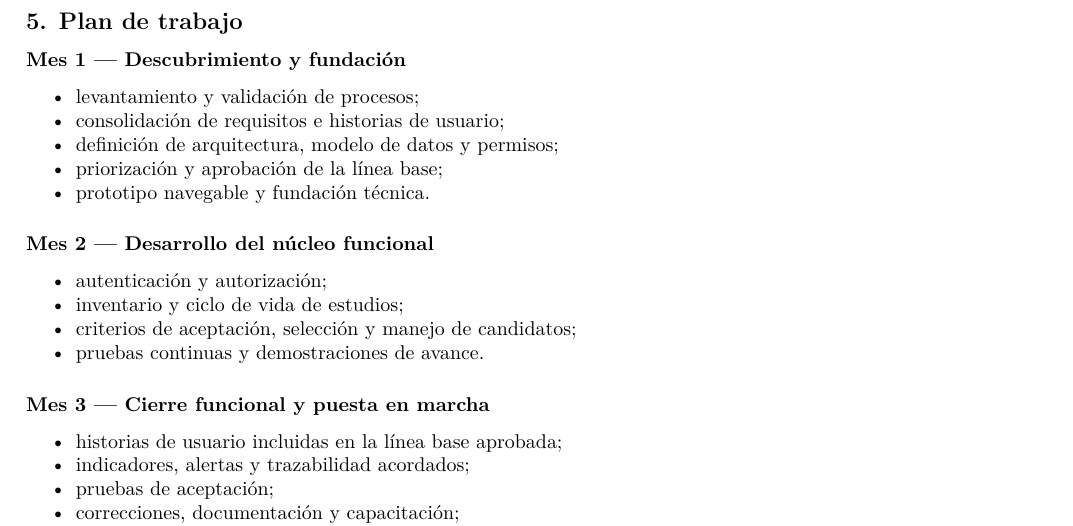
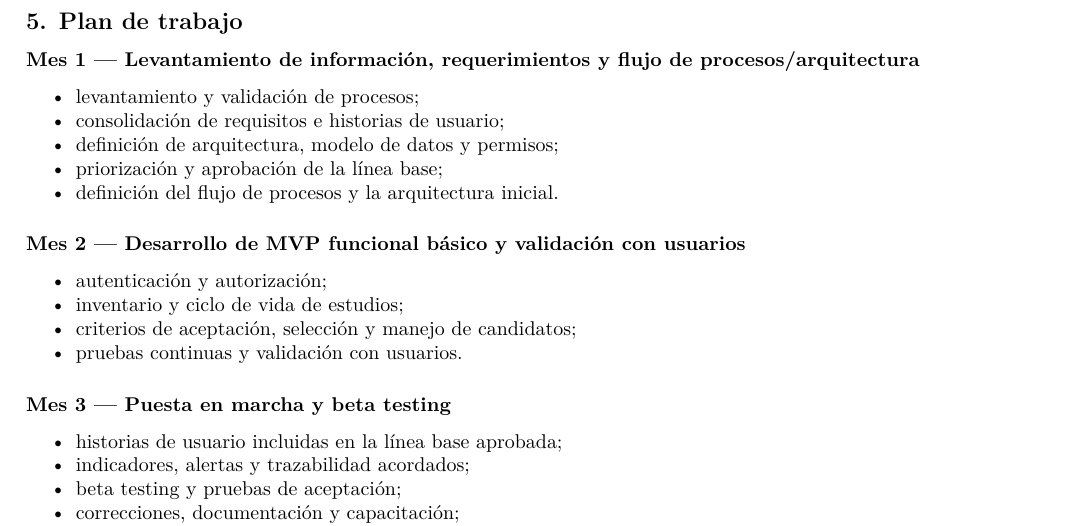
Before and after one commit to anomvlito/adyac-landing-page, a LaTeX document (documentacion/proyectos/cicuc/cotizaciones/Cotizacion-ADYAC-CICUC-2026-001.tex): part of page 2 of 3, cut so that both start at the same text. Compiled offline with pdfLaTeX.

Commit message:
docs: revise CICUC three-month delivery plan

```diff
--- a/documentacion/proyectos/cicuc/cotizaciones/Cotizacion-ADYAC-CICUC-2026-001.tex
+++ b/documentacion/proyectos/cicuc/cotizaciones/Cotizacion-ADYAC-CICUC-2026-001.tex
@@ -188,9 +188,10 @@ escrito.
 \hypertarget{5-plan-de-trabajo}{%
 \subsection{5. Plan de trabajo}\label{5-plan-de-trabajo}}
 
-\hypertarget{mes-1--descubrimiento-y-fundaciuxf3n}{%
-\subsubsection{Mes 1 --- Descubrimiento y
-fundación}\label{mes-1--descubrimiento-y-fundaciuxf3n}}
+\hypertarget{mes-1--levantamiento-de-informaciuxf3n-requerimientos-y-flujo-de-procesosarquitectura}{%
+\subsubsection{Mes 1 --- Levantamiento de información, requerimientos y
+flujo de
+procesos/arquitectura}\label{mes-1--levantamiento-de-informaciuxf3n-requerimientos-y-flujo-de-procesosarquitectura}}
 
 \begin{itemize}
 \tightlist
@@ -203,12 +204,13 @@ fundación}\label{mes-1--descubrimiento-y-fundaciuxf3n}}
 \item
   priorización y aprobación de la línea base;
 \item
-  prototipo navegable y fundación técnica.
+  definición del flujo de procesos y la arquitectura inicial.
 \end{itemize}
 
-\hypertarget{mes-2--desarrollo-del-nuxfacleo-funcional}{%
-\subsubsection{Mes 2 --- Desarrollo del núcleo
-funcional}\label{mes-2--desarrollo-del-nuxfacleo-funcional}}
+\hypertarget{mes-2--desarrollo-de-mvp-funcional-buxe1sico-y-validaciuxf3n-con-usuarios}{%
+\subsubsection{Mes 2 --- Desarrollo de MVP funcional básico y validación
+con
+usuarios}\label{mes-2--desarrollo-de-mvp-funcional-buxe1sico-y-validaciuxf3n-con-usuarios}}
 
 \begin{itemize}
 \tightlist
@@ -219,12 +221,12 @@ funcional}\label{mes-2--desarrollo-del-nuxfacleo-funcional}}
 \item
   criterios de aceptación, selección y manejo de candidatos;
 \item
-  pruebas continuas y demostraciones de avance.
+  pruebas continuas y validación con usuarios.
 \end{itemize}
 
-\hypertarget{mes-3--cierre-funcional-y-puesta-en-marcha}{%
-\subsubsection{Mes 3 --- Cierre funcional y puesta en
-marcha}\label{mes-3--cierre-funcional-y-puesta-en-marcha}}
+\hypertarget{mes-3--puesta-en-marcha-y-beta-testing}{%
+\subsubsection{Mes 3 --- Puesta en marcha y beta
+testing}\label{mes-3--puesta-en-marcha-y-beta-testing}}
 
 \begin{itemize}
 \tightlist
@@ -233,7 +235,7 @@ marcha}\label{mes-3--cierre-funcional-y-puesta-en-marcha}}
 \item
   indicadores, alertas y trazabilidad acordados;
 \item
-  pruebas de aceptación;
+  beta testing y pruebas de aceptación;
 \item
   correcciones, documentación y capacitación;
 \item
```
Also changed, not shown: docs/cotizacion-cicuc.md (+6 -6 lines), docs/Cotizacion-ADYAC-CICUC-2026-001.pdf, documentacion/proyectos/cicuc/cotizaciones/Cotizacion-ADYAC-CICUC-2026-001.pdf, 1 other file.
